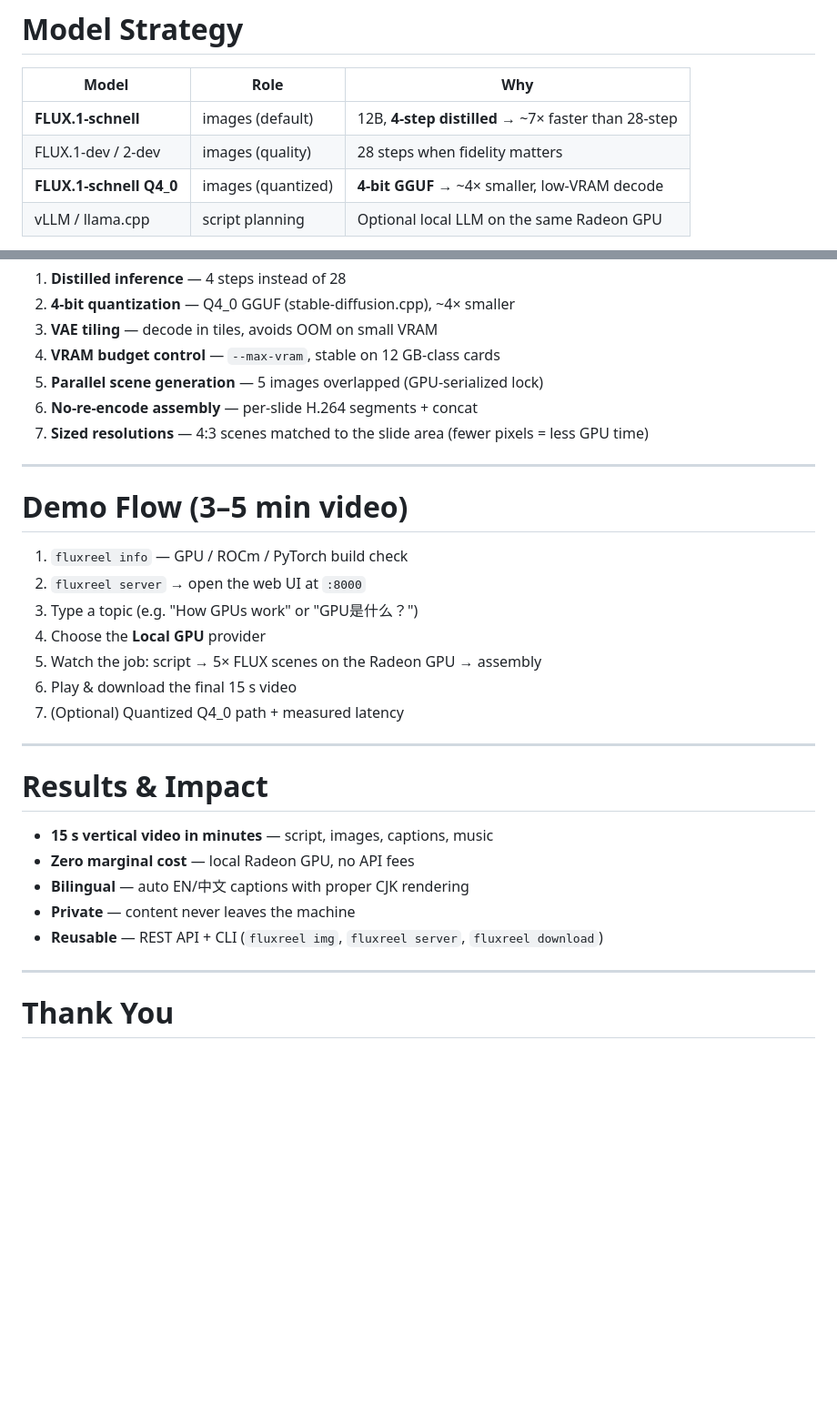
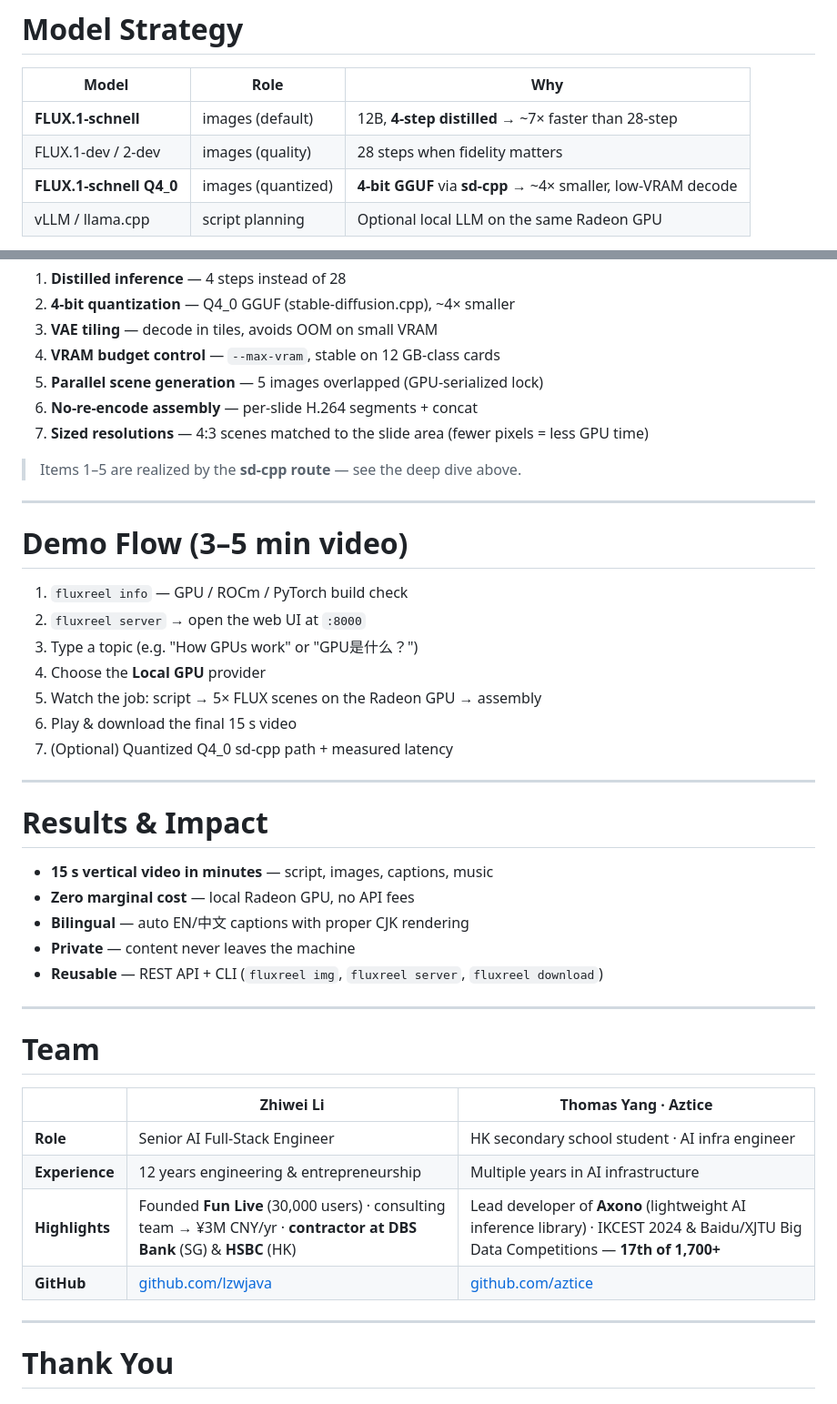
Before and after one commit to lzwjava/amd-hackathon-lzwjava, a Markdown page: submission/02_slides.md, 2 parts joined by grey strips. Shown at 91% size. GitHub-like rendering; blank space fills up the shorter version.

```diff
--- a/submission/02_slides.md
+++ b/submission/02_slides.md
@@ -95,7 +130,7 @@ Topic ─▶ ① LLM script      ─▶ ② Scene planner     ─▶ ③ Image g
 |---|---|---|
 | **FLUX.1-schnell** | images (default) | 12B, **4-step distilled** → ~7× faster than 28-step |
 | FLUX.1-dev / 2-dev | images (quality) | 28 steps when fidelity matters |
-| **FLUX.1-schnell Q4_0** | images (quantized) | **4-bit GGUF** → ~4× smaller, low-VRAM decode |
+| **FLUX.1-schnell Q4_0** | images (quantized) | **4-bit GGUF** via **sd-cpp** → ~4× smaller, low-VRAM decode |
 | vLLM / llama.cpp | script planning | Optional local LLM on the same Radeon GPU |
 
 > Core multimodal inference runs **only on AMD Radeon GPU (ROCm)**.
@@ -113,6 +148,8 @@ Topic ─▶ ① LLM script      ─▶ ② Scene planner     ─▶ ③ Image g
 6. **No-re-encode assembly** — per-slide H.264 segments + concat
 7. **Sized resolutions** — 4:3 scenes matched to the slide area (fewer pixels = less GPU time)
 
+> Items 1–5 are realized by the **sd-cpp route** — see the deep dive above.
+
 ---
 
 # Demo Flow (3–5 min video)
@@ -123,7 +160,7 @@ Topic ─▶ ① LLM script      ─▶ ② Scene planner     ─▶ ③ Image g
 4. Choose the **Local GPU** provider
 5. Watch the job: script → 5× FLUX scenes on the Radeon GPU → assembly
 6. Play & download the final 15 s video
-7. (Optional) Quantized Q4_0 path + measured latency
+7. (Optional) Quantized Q4_0 sd-cpp path + measured latency
 
 ---
 
@@ -137,6 +174,17 @@ Topic ─▶ ① LLM script      ─▶ ② Scene planner     ─▶ ③ Image g
 
 ---
 
+# Team
+
+| | **Zhiwei Li** | **Thomas Yang · Aztice** |
+|---|---|---|
+| **Role** | Senior AI Full-Stack Engineer | HK secondary school student · AI infra engineer |
+| **Experience** | 12 years engineering & entrepreneurship | Multiple years in AI infrastructure |
+| **Highlights** | Founded **Fun Live** (30,000 users) · consulting team → ¥3M CNY/yr · **contractor at DBS Bank** (SG) & **HSBC** (HK) | Lead developer of **Axono** (lightweight AI inference library) · IKCEST 2024 & Baidu/XJTU Big Data Competitions — **17th of 1,700+** |
+| **GitHub** | [github.com/lzwjava](https://github.com/lzwjava) | [github.com/aztice](https://github.com/aztice) |
+
+---
+
 <!-- _class: lead -->
 # Thank You
 ## FluxReel — one topic, one AMD GPU, one video
```
Also changed, not shown: other parts of submission/02_slides.md (+36 -1 lines).
